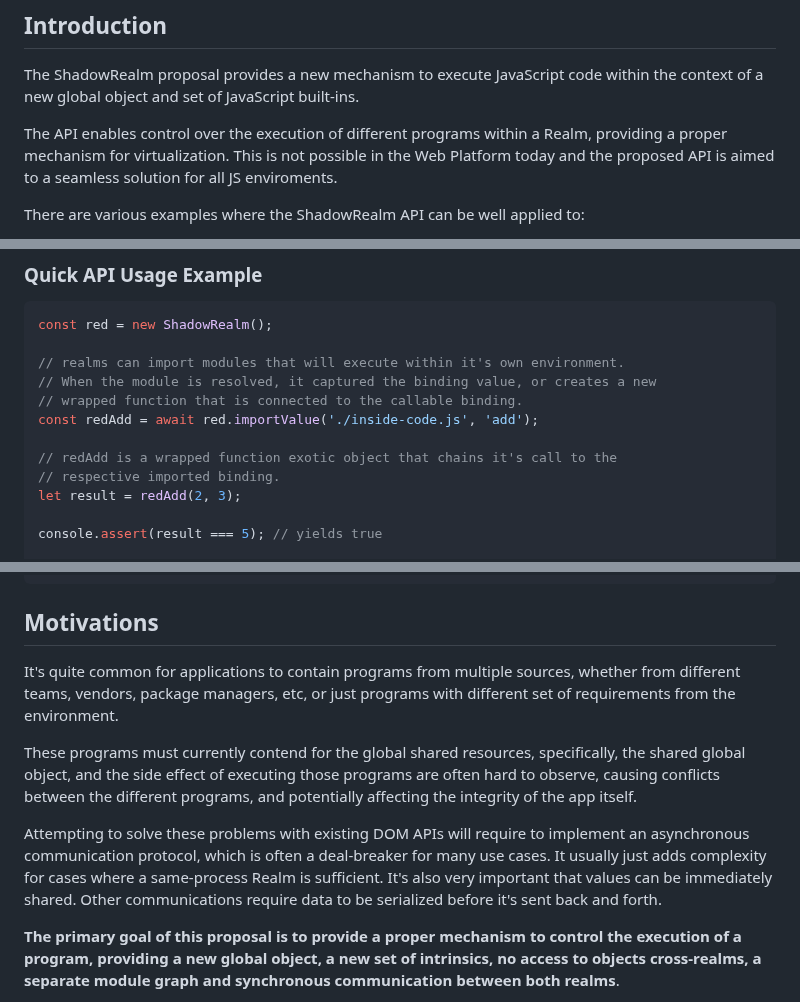
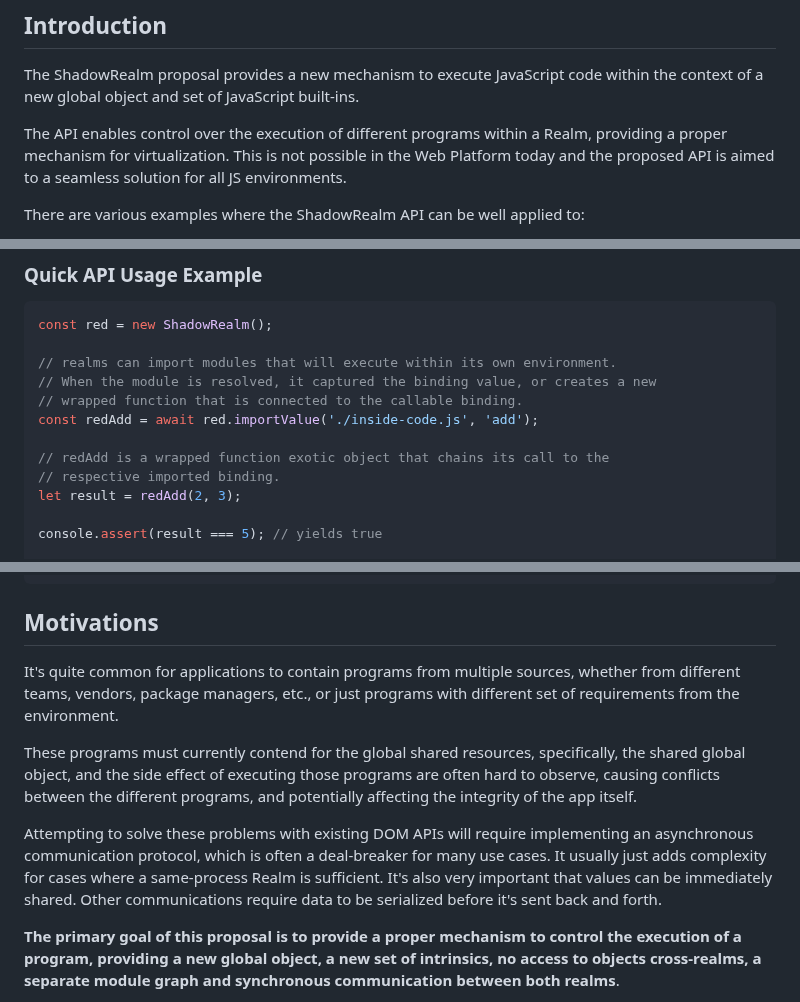
Before and after one commit to tc39/proposal-shadowrealm, a Markdown page: explainer.md, 3 parts joined by grey strips. Drawn GitHub-style.

Commit message:
explainer.md: miscellaneous grammatical updates (#388)
No functional change.

````diff
--- a/explainer.md
+++ b/explainer.md
@@ -35,7 +35,7 @@
 
 The ShadowRealm proposal provides a new mechanism to execute JavaScript code within the context of a new global object and set of JavaScript built-ins.
 
-The API enables control over the execution of different programs within a Realm, providing a proper mechanism for virtualization. This is not possible in the Web Platform today and the proposed API is aimed to a seamless solution for all JS enviroments.
+The API enables control over the execution of different programs within a Realm, providing a proper mechanism for virtualization. This is not possible in the Web Platform today and the proposed API is aimed to a seamless solution for all JS environments.
 
 There are various examples where the ShadowRealm API can be well applied to:
 
@@ -75,12 +75,12 @@ The proposed specification defines:
 ```javascript
 const red = new ShadowRealm();
 
-// realms can import modules that will execute within it's own environment.
+// realms can import modules that will execute within its own environment.
 // When the module is resolved, it captured the binding value, or creates a new
 // wrapped function that is connected to the callable binding.
 const redAdd = await red.importValue('./inside-code.js', 'add');
 
-// redAdd is a wrapped function exotic object that chains it's call to the
+// redAdd is a wrapped function exotic object that chains its call to the
 // respective imported binding.
 let result = redAdd(2, 3);
 
@@ -106,11 +106,11 @@ console.assert(result === 16); // yields true
 
 ## <a name='Motivations'></a>Motivations
 
-It's quite common for applications to contain programs from multiple sources, whether from different teams, vendors, package managers, etc, or just programs with different set of requirements from the environment.
+It's quite common for applications to contain programs from multiple sources, whether from different teams, vendors, package managers, etc., or just programs with different set of requirements from the environment.
 
 These programs must currently contend for the global shared resources, specifically, the shared global object, and the side effect of executing those programs are often hard to observe, causing conflicts between the different programs, and potentially affecting the integrity of the app itself.
 
-Attempting to solve these problems with existing DOM APIs will require to implement an asynchronous communication protocol, which is often a deal-breaker for many use cases. It usually just adds complexity for cases where a same-process Realm is sufficient. It's also very important that values can be immediately shared. Other communications require data to be serialized before it's sent back and forth.
+Attempting to solve these problems with existing DOM APIs will require implementing an asynchronous communication protocol, which is often a deal-breaker for many use cases. It usually just adds complexity for cases where a same-process Realm is sufficient. It's also very important that values can be immediately shared. Other communications require data to be serialized before it's sent back and forth.
 
 __The primary goal of this proposal is to provide a proper mechanism to control the execution of a program, providing a new global object, a new set of intrinsics, no access to objects cross-realms, a separate module graph and synchronous communication between both realms__.
 
````
Also changed, not shown: other parts of explainer.md (+1 -1 lines).
